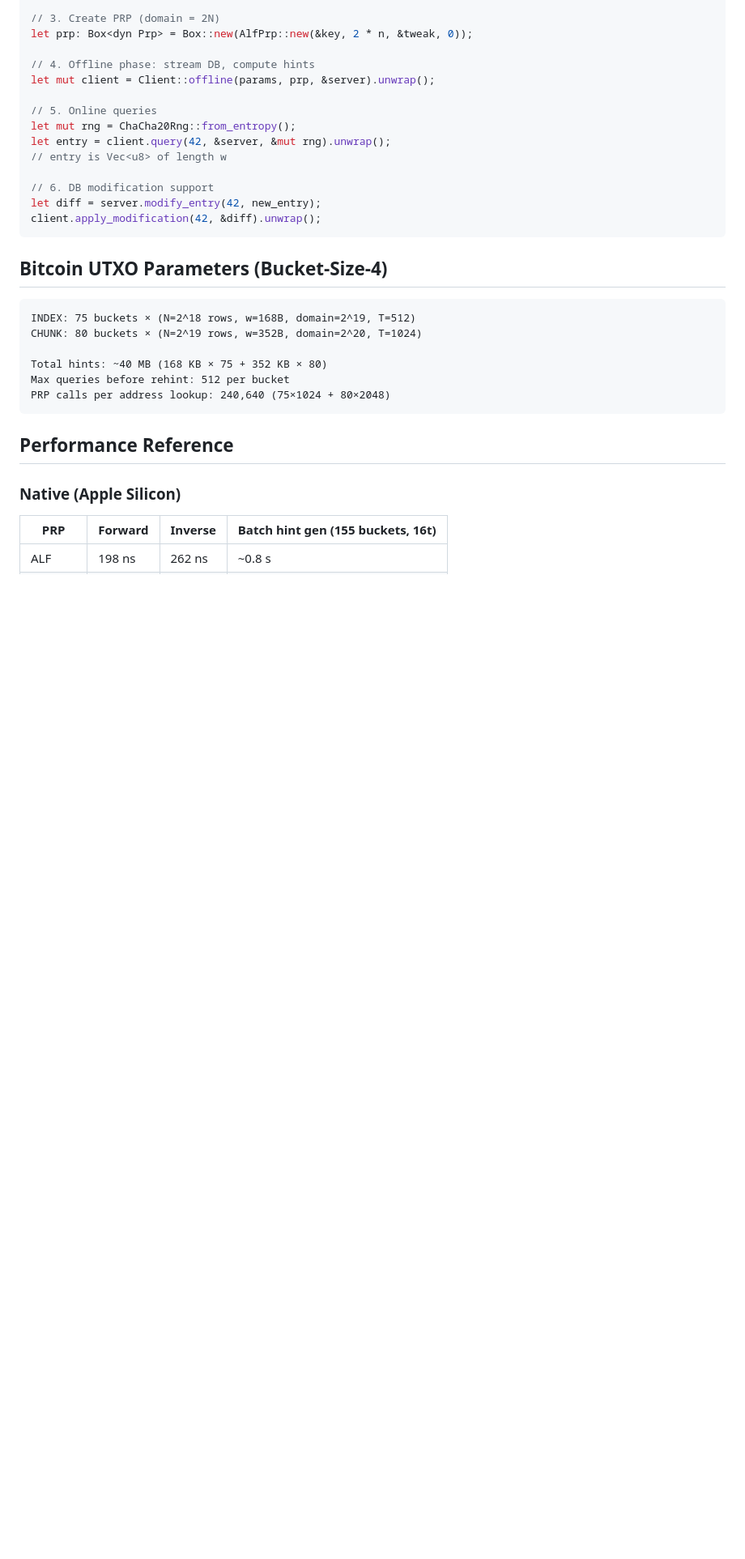
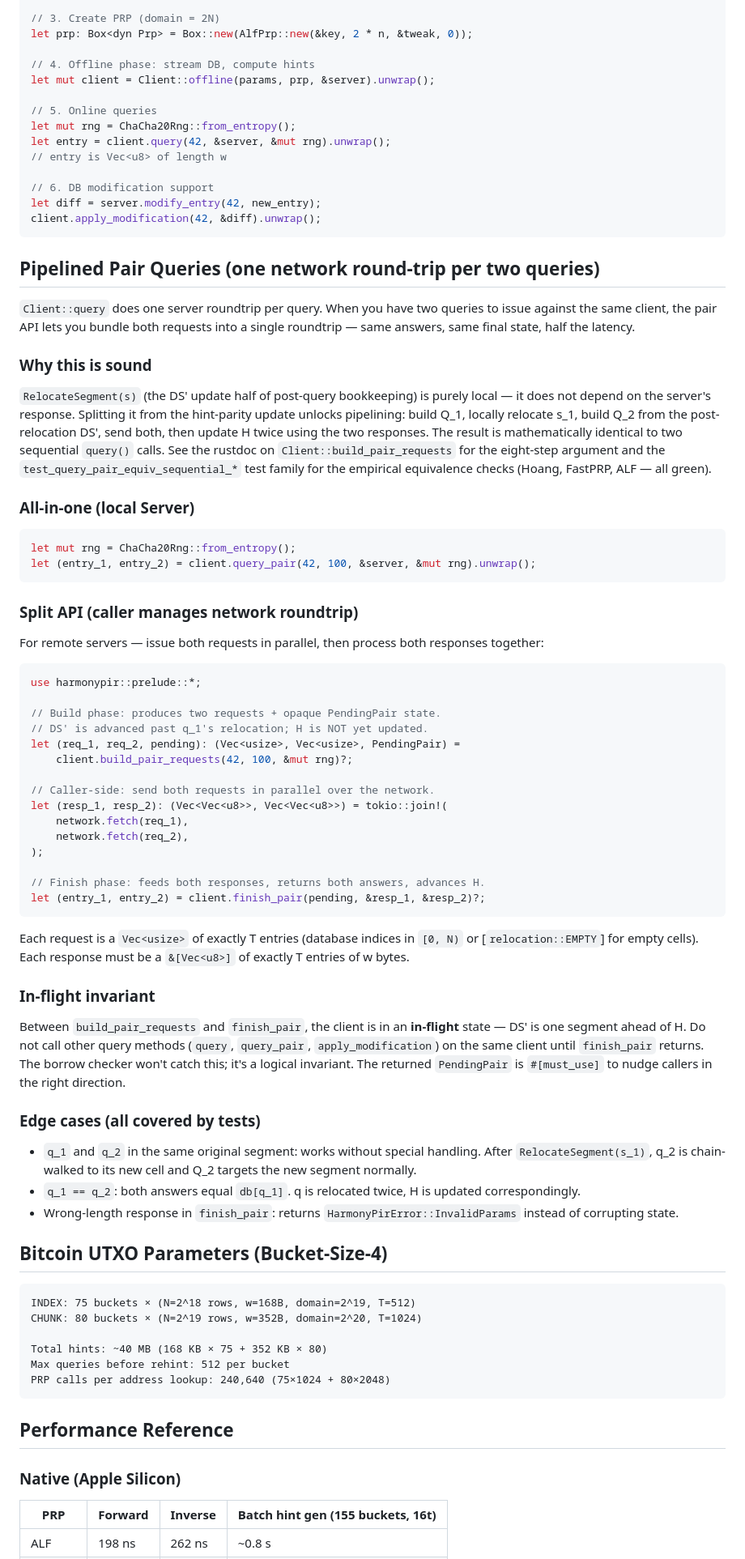
Before and after one commit to Bitcoin-PIR/harmonypir, a Markdown page: INTEGRATION.md, the part around the change. Shown at 81% size. Drawn GitHub-style; blank space fills up the shorter version.

Commit message:
Document pipelined pair-query API in INTEGRATION.md
Adds a "Pipelined Pair Queries" section after the basic protocol
walkthrough. Covers:

- The soundness argument (RelocateSegment is local, only the hint
  update depends on R; same RNG consumption preserves equivalence).
- The all-in-one Client::query_pair example for users with a local
  Server.
- The split build_pair_requests + finish_pair example with a
  tokio::join! sketch for users that manage their own network.
- The in-flight invariant: between build and finish, DS' is advanced
  but H is stale; other query methods on the same client are
  forbidden until finish_pair returns. PendingPair is #[must_use] to
  nudge callers.
- The covered edge cases: same original segment, q_1 == q_2,
  malformed responses.

Co-Authored-By: Claude Opus 4.7 (1M context) <noreply@anthropic.com>

````diff
--- a/INTEGRATION.md
+++ b/INTEGRATION.md
@@ -142,6 +142,78 @@ let diff = server.modify_entry(42, new_entry);
 client.apply_modification(42, &diff).unwrap();
 ```
 
+## Pipelined Pair Queries (one network round-trip per two queries)
+
+`Client::query` does one server roundtrip per query. When you have two
+queries to issue against the same client, the pair API lets you bundle
+both requests into a single roundtrip — same answers, same final state,
+half the latency.
+
+### Why this is sound
+
+`RelocateSegment(s)` (the DS' update half of post-query bookkeeping) is
+purely local — it does not depend on the server's response. Splitting it
+from the hint-parity update unlocks pipelining: build Q_1, locally
+relocate s_1, build Q_2 from the post-relocation DS', send both, then
+update H twice using the two responses. The result is mathematically
+identical to two sequential `query()` calls. See the rustdoc on
+`Client::build_pair_requests` for the eight-step argument and the
+`test_query_pair_equiv_sequential_*` test family for the empirical
+equivalence checks (Hoang, FastPRP, ALF — all green).
+
+### All-in-one (local Server)
+
+```rust
+let mut rng = ChaCha20Rng::from_entropy();
+let (entry_1, entry_2) = client.query_pair(42, 100, &server, &mut rng).unwrap();
+```
+
+### Split API (caller manages network roundtrip)
+
+For remote servers — issue both requests in parallel, then process both
+responses together:
+
+```rust
+use harmonypir::prelude::*;
+
+// Build phase: produces two requests + opaque PendingPair state.
+// DS' is advanced past q_1's relocation; H is NOT yet updated.
+let (req_1, req_2, pending): (Vec<usize>, Vec<usize>, PendingPair) =
+    client.build_pair_requests(42, 100, &mut rng)?;
+
+// Caller-side: send both requests in parallel over the network.
+let (resp_1, resp_2): (Vec<Vec<u8>>, Vec<Vec<u8>>) = tokio::join!(
+    network.fetch(req_1),
+    network.fetch(req_2),
+);
+
+// Finish phase: feeds both responses, returns both answers, advances H.
+let (entry_1, entry_2) = client.finish_pair(pending, &resp_1, &resp_2)?;
+```
+
+Each request is a `Vec<usize>` of exactly T entries (database indices in
+`[0, N)` or [`relocation::EMPTY`] for empty cells). Each response must be
+a `&[Vec<u8>]` of exactly T entries of w bytes.
+
+### In-flight invariant
+
+Between `build_pair_requests` and `finish_pair`, the client is in an
+**in-flight** state — DS' is one segment ahead of H. Do not call other
+query methods (`query`, `query_pair`, `apply_modification`) on the same
+client until `finish_pair` returns. The borrow checker won't catch this;
+it's a logical invariant. The returned `PendingPair` is `#[must_use]` to
+nudge callers in the right direction.
+
+### Edge cases (all covered by tests)
+
+- `q_1` and `q_2` in the same original segment: works without special
+  handling. After `RelocateSegment(s_1)`, q_2 is chain-walked to its new
+  cell and Q_2 targets the new segment normally.
+- `q_1 == q_2`: both answers equal `db[q_1]`. q is relocated twice, H is
+  updated correspondingly.
+- Wrong-length response in `finish_pair`: returns
+  `HarmonyPirError::InvalidParams` instead of corrupting state.
+
 ## Bitcoin UTXO Parameters (Bucket-Size-4)
 
 ```
````
